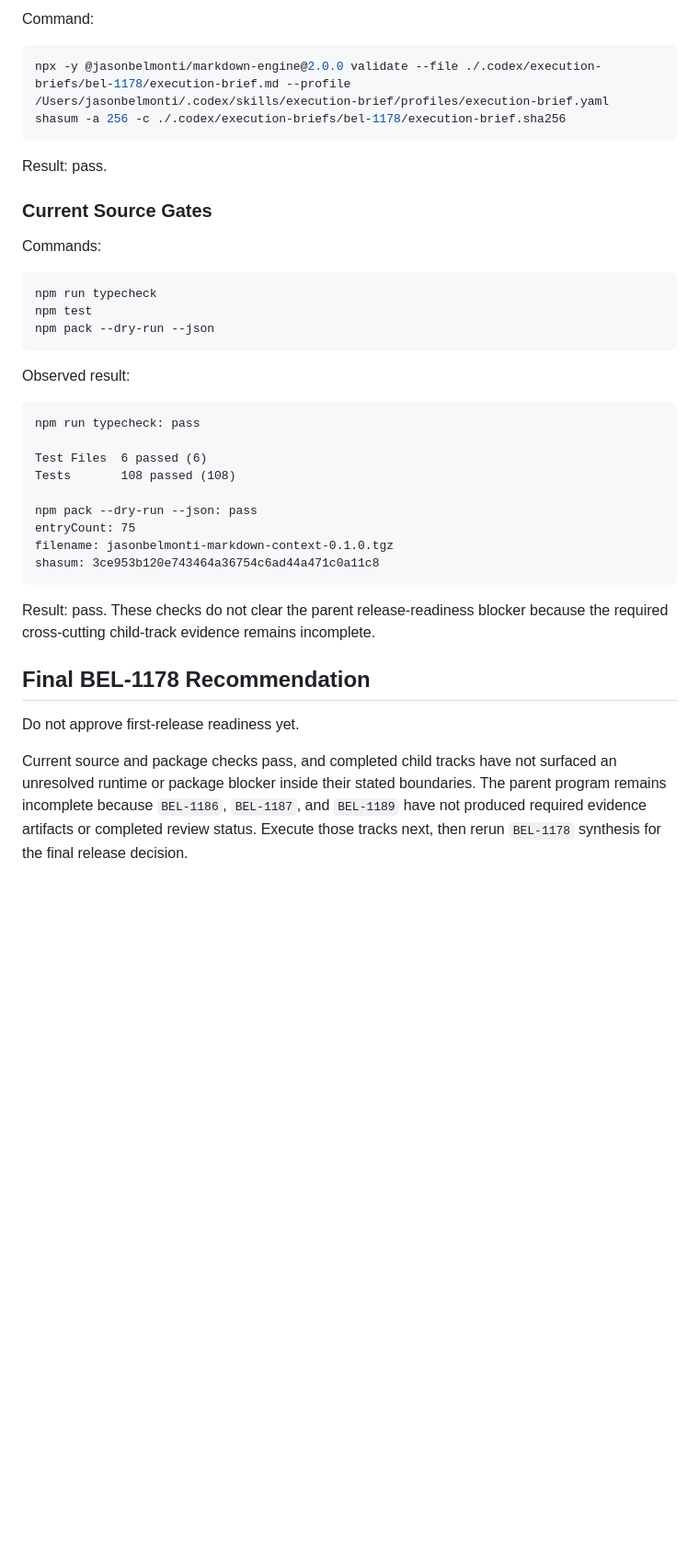
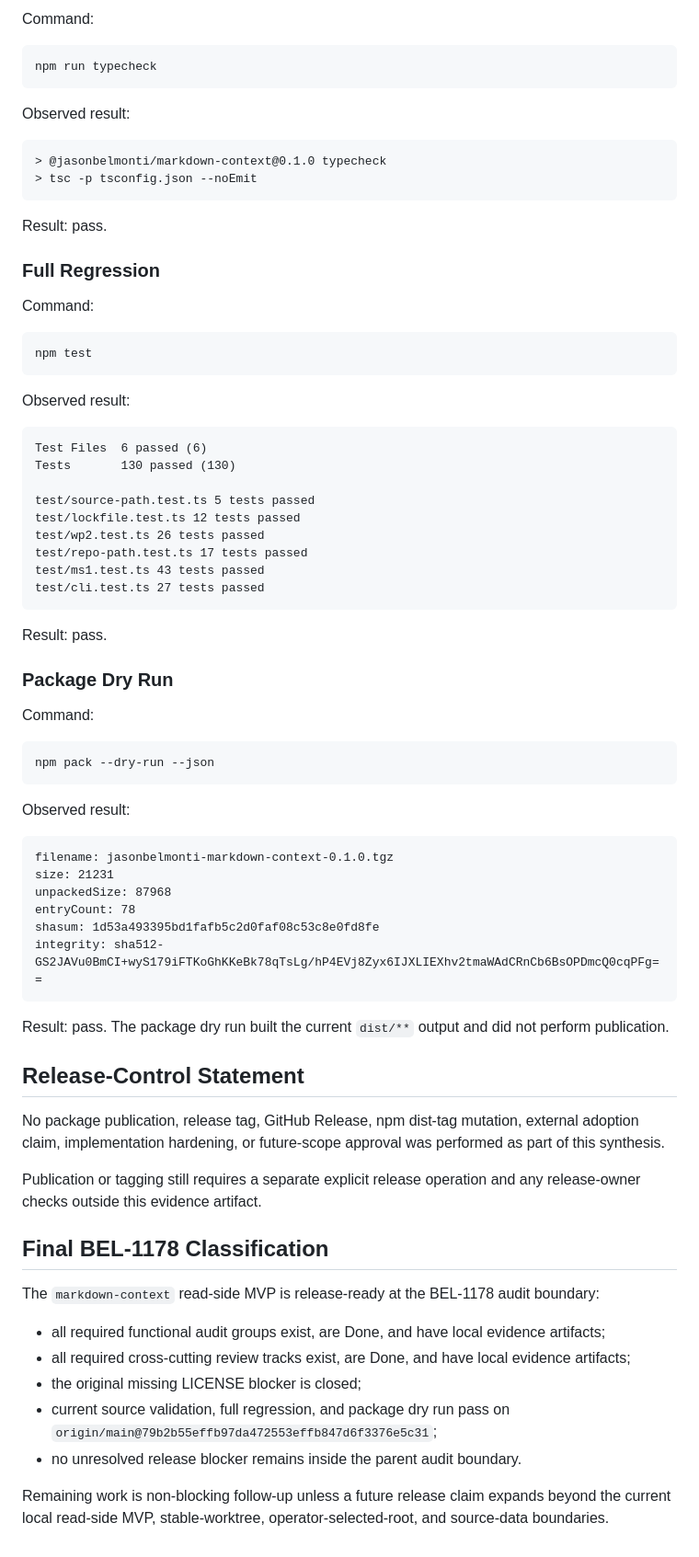
Before and after one commit to jasonbelmonti/markdown-context, a Markdown page: docs/evidence/bel-1178-release-readiness-synthesis.md, the part around one of its changes. Shown at 92% size. Rendered like a GitHub page; blank space fills up the shorter version.

Commit message:
Refresh BEL-1178 release readiness synthesis

````diff
--- a/docs/evidence/bel-1178-release-readiness-synthesis.md
+++ b/docs/evidence/bel-1178-release-readiness-synthesis.md
@@ -156,40 +151,77 @@ Result: pass. No decomposition or blocking planning gate applied.
 Command:
 
 ```bash
-npx -y @jasonbelmonti/markdown-engine@2.0.0 validate --file ./.codex/execution-briefs/bel-1178/execution-brief.md --profile /Users/jasonbelmonti/.codex/skills/execution-brief/profiles/execution-brief.yaml
-shasum -a 256 -c ./.codex/execution-briefs/bel-1178/execution-brief.sha256
+npm run typecheck
+```
+
+Observed result:
+
+```text
+> @jasonbelmonti/markdown-context@0.1.0 typecheck
+> tsc -p tsconfig.json --noEmit
 ```
 
 Result: pass.
 
-### Current Source Gates
+### Full Regression
 
-Commands:
+Command:
 
 ```bash
-npm run typecheck
 npm test
+```
+
+Observed result:
+
+```text
+Test Files  6 passed (6)
+Tests       130 passed (130)
+
+test/source-path.test.ts 5 tests passed
+test/lockfile.test.ts 12 tests passed
+test/wp2.test.ts 26 tests passed
+test/repo-path.test.ts 17 tests passed
+test/ms1.test.ts 43 tests passed
+test/cli.test.ts 27 tests passed
+```
+
+Result: pass.
+
+### Package Dry Run
+
+Command:
+
+```bash
 npm pack --dry-run --json
 ```
 
 Observed result:
 
 ```text
-npm run typecheck: pass
-
-Test Files  6 passed (6)
-Tests       108 passed (108)
-
-npm pack --dry-run --json: pass
-entryCount: 75
 filename: jasonbelmonti-markdown-context-0.1.0.tgz
-shasum: 3ce953b120e743464a36754c6ad44a471c0a11c8
+size: 21231
+unpackedSize: 87968
+entryCount: 78
+shasum: 1d53a493395bd1fafb5c2d0faf08c53c8e0fd8fe
+integrity: sha512-GS2JAVu0BmCI+wyS179iFTKoGhKKeBk78qTsLg/hP4EVj8Zyx6IJXLIEXhv2tmaWAdCRnCb6BsOPDmcQ0cqPFg==
 ```
 
-Result: pass. These checks do not clear the parent release-readiness blocker because the required cross-cutting child-track evidence remains incomplete.
+Result: pass. The package dry run built the current `dist/**` output and did not perform publication.
 
-## Final BEL-1178 Recommendation
+## Release-Control Statement
 
-Do not approve first-release readiness yet.
+No package publication, release tag, GitHub Release, npm dist-tag mutation, external adoption claim, implementation hardening, or future-scope approval was performed as part of this synthesis.
 
-Current source and package checks pass, and completed child tracks have not surfaced an unresolved runtime or package blocker inside their stated boundaries. The parent program remains incomplete because `BEL-1186`, `BEL-1187`, and `BEL-1189` have not produced required evidence artifacts or completed review status. Execute those tracks next, then rerun `BEL-1178` synthesis for the final release decision.
+Publication or tagging still requires a separate explicit release operation and any release-owner checks outside this evidence artifact.
+
+## Final BEL-1178 Classification
+
+The `markdown-context` read-side MVP is release-ready at the BEL-1178 audit boundary:
+
+- all required functional audit groups exist, are Done, and have local evidence artifacts;
+- all required cross-cutting review tracks exist, are Done, and have local evidence artifacts;
+- the original missing LICENSE blocker is closed;
+- current source validation, full regression, and package dry run pass on `origin/main@79b2b55effb97da472553effb847d6f3376e5c31`;
+- no unresolved release blocker remains inside the parent audit boundary.
+
+Remaining work is non-blocking follow-up unless a future release claim expands beyond the current local read-side MVP, stable-worktree, operator-selected-root, and source-data boundaries.
````
Also changed, not shown: other parts of docs/evidence/bel-1178-release-readiness-synthesis.md (+72 -77 lines).
